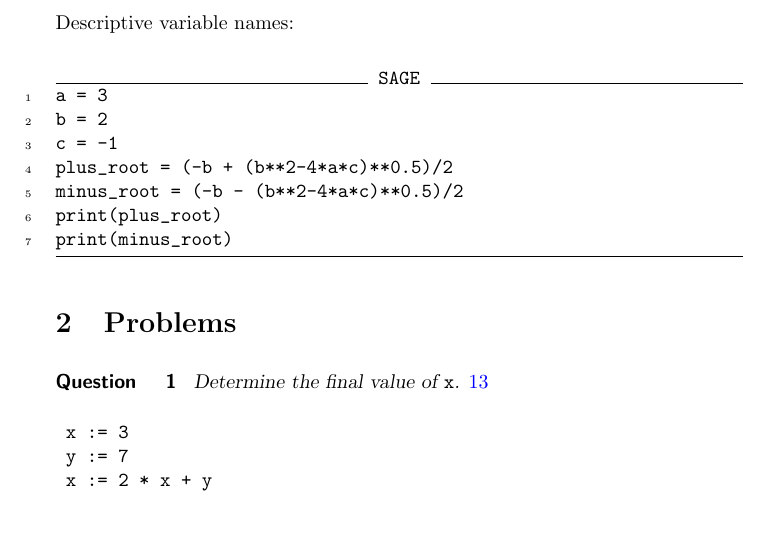
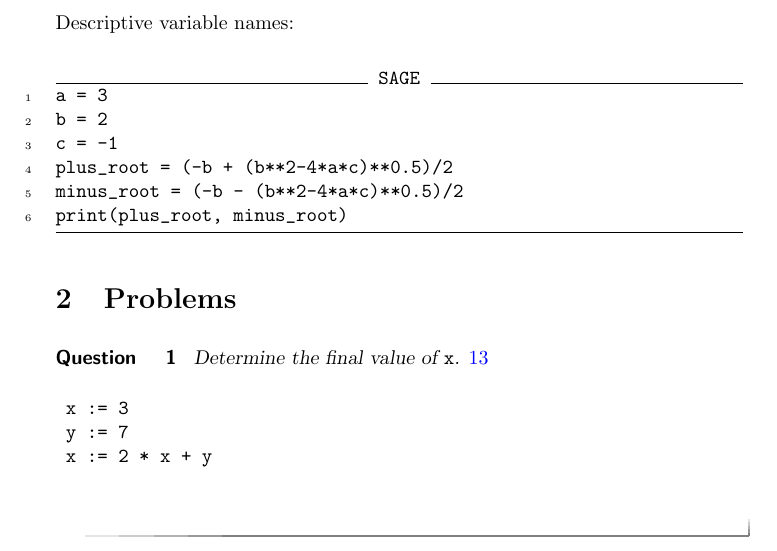
Before and after one commit to jathiel/Ximera-Xourses-NYCCT, a LaTeX document (Python/Variables.tex): part of page 2 of 2, cut so that both start at the same text. Compiled offline with pdfLaTeX.

Commit message:
changed print statement for example

```diff
--- a/Python/Variables.tex
+++ b/Python/Variables.tex
@@ -60,8 +60,7 @@ b = 2
 c = -1
 plus_root = (-b + (b**2-4*a*c)**0.5)/2
 minus_root = (-b - (b**2-4*a*c)**0.5)/2
-print(plus_root)
-print(minus_root)
+print(plus_root, minus_root)
 \end{sageCell}
 
 \section{Problems}
```
